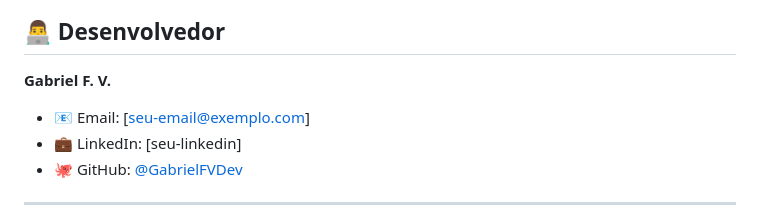
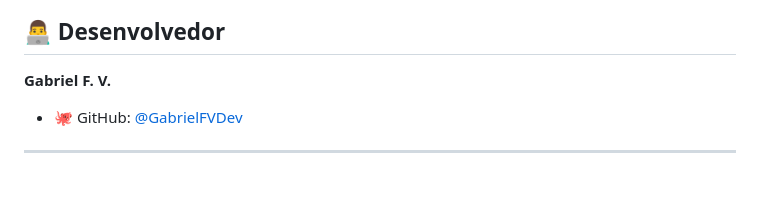
Before and after one commit to GabrielFVDev/Wubba-Lubba, a Markdown page: README.md, the part around the change. Drawn GitHub-style; blank space fills up the shorter version.

Commit message:
feat: Remove personal contact information from README.md

```diff
--- a/README.md
+++ b/README.md
@@ -209,8 +209,6 @@ flutter test --coverage
 
 **Gabriel F. V.**
 
-- 📧 Email: [seu-email@exemplo.com]
-- 💼 LinkedIn: [seu-linkedin]
 - 🐙 GitHub: [@GabrielFVDev](https://github.com/GabrielFVDev)
 
 ---
```
